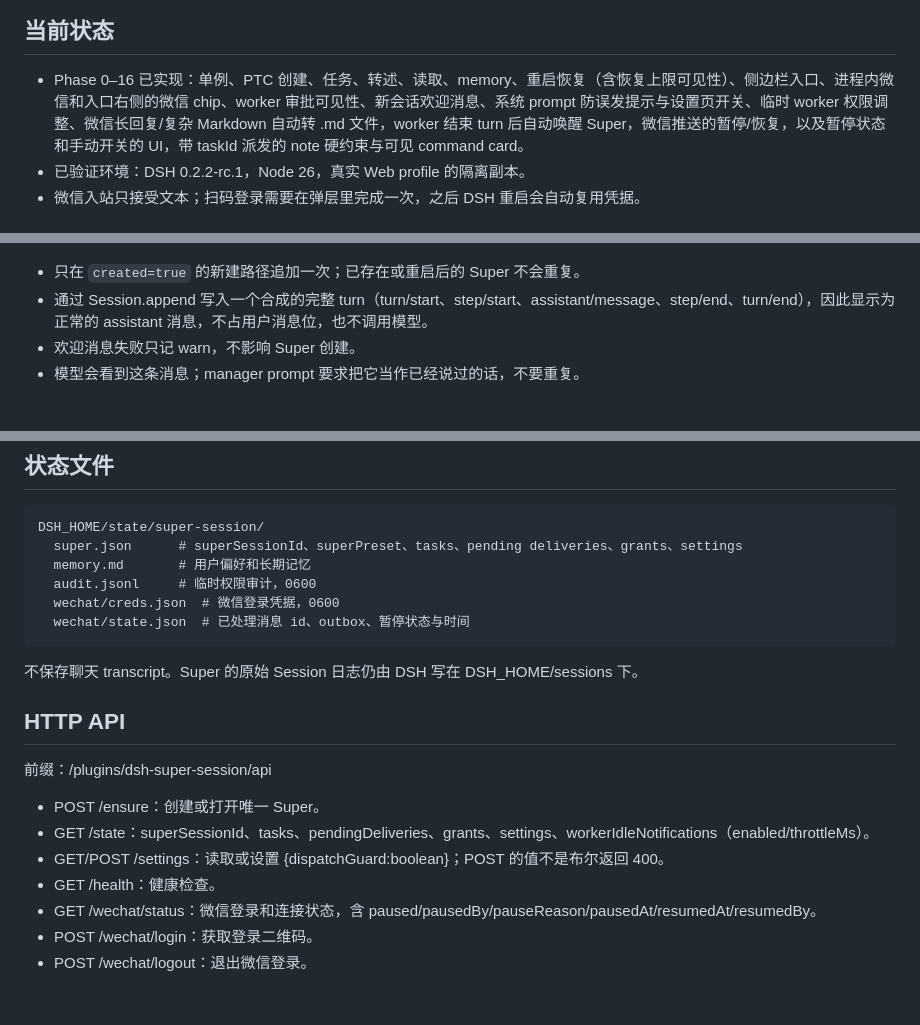
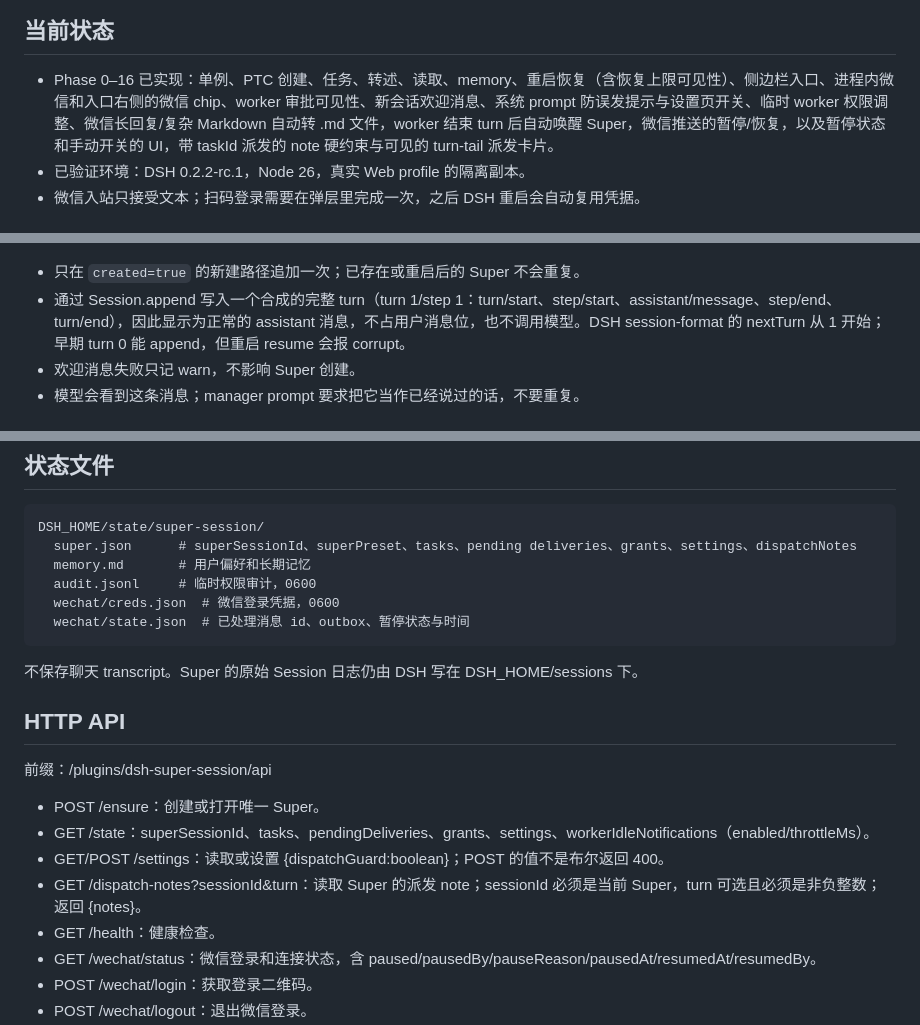
Before and after one commit to gekailin/dsh-ria, a Markdown page: README.md, 3 parts joined by grey strips. GitHub-like rendering; blank space fills up the shorter version.

```diff
--- a/README.md
+++ b/README.md
@@ -8,7 +8,7 @@ Super 自己是一个普通的顶层 DSH Session，运行 PTC preset，带管理
 
 ## 当前状态
 
-- Phase 0–16 已实现：单例、PTC 创建、任务、转述、读取、memory、重启恢复（含恢复上限可见性）、侧边栏入口、进程内微信和入口右侧的微信 chip、worker 审批可见性、新会话欢迎消息、系统 prompt 防误发提示与设置页开关、临时 worker 权限调整、微信长回复/复杂 Markdown 自动转 .md 文件，worker 结束 turn 后自动唤醒 Super，微信推送的暂停/恢复，以及暂停状态和手动开关的 UI，带 taskId 派发的 note 硬约束与可见 command card。
+- Phase 0–16 已实现：单例、PTC 创建、任务、转述、读取、memory、重启恢复（含恢复上限可见性）、侧边栏入口、进程内微信和入口右侧的微信 chip、worker 审批可见性、新会话欢迎消息、系统 prompt 防误发提示与设置页开关、临时 worker 权限调整、微信长回复/复杂 Markdown 自动转 .md 文件，worker 结束 turn 后自动唤醒 Super，微信推送的暂停/恢复，以及暂停状态和手动开关的 UI，带 taskId 派发的 note 硬约束与可见的 turn-tail 派发卡片。
 - 已验证环境：DSH 0.2.2-rc.1，Node 26，真实 Web profile 的隔离副本。
 - 微信入站只接受文本；扫码登录需要在弹层里完成一次，之后 DSH 重启会自动复用凭据。
 
@@ -56,7 +56,7 @@ Super 运行 PTC 模式：模型直接看到 run_code 和生成的 SDK，7 个 s
 ![新建 Super 的欢迎消息](docs/ui-welcome.png)
 
 - 只在 `created=true` 的新建路径追加一次；已存在或重启后的 Super 不会重复。
-- 通过 Session.append 写入一个合成的完整 turn（turn/start、step/start、assistant/message、step/end、turn/end），因此显示为正常的 assistant 消息，不占用户消息位，也不调用模型。
+- 通过 Session.append 写入一个合成的完整 turn（turn 1/step 1：turn/start、step/start、assistant/message、step/end、turn/end），因此显示为正常的 assistant 消息，不占用户消息位，也不调用模型。DSH session-format 的 nextTurn 从 1 开始；早期 turn 0 能 append，但重启 resume 会报 corrupt。
 - 欢迎消息失败只记 warn，不影响 Super 创建。
 - 模型会看到这条消息；manager prompt 要求把它当作已经说过的话，不要重复。
 
@@ -229,7 +235,7 @@ Host 启动后延迟 1.5 秒：
 
 ~~~text
 DSH_HOME/state/super-session/
-  super.json      # superSessionId、superPreset、tasks、pending deliveries、grants、settings
+  super.json      # superSessionId、superPreset、tasks、pending deliveries、grants、settings、dispatchNotes
   memory.md       # 用户偏好和长期记忆
   audit.jsonl     # 临时权限审计，0600
   wechat/creds.json  # 微信登录凭据，0600
@@ -245,6 +251,7 @@ DSH_HOME/state/super-session/
 - POST /ensure：创建或打开唯一 Super。
 - GET /state：superSessionId、tasks、pendingDeliveries、grants、settings、workerIdleNotifications（enabled/throttleMs）。
 - GET/POST /settings：读取或设置 {dispatchGuard:boolean}；POST 的值不是布尔返回 400。
+- GET /dispatch-notes?sessionId&turn：读取 Super 的派发 note；sessionId 必须是当前 Super，turn 可选且必须是非负整数；返回 {notes}。
 - GET /health：健康检查。
 - GET /wechat/status：微信登录和连接状态，含 paused/pausedBy/pauseReason/pausedAt/resumedAt/resumedBy。
 - POST /wechat/login：获取登录二维码。
```
Also changed, not shown: other parts of README.md (+14 -7 lines), DESIGN.md (+21 -17 lines), docs/ui-dispatch-note.png (added), 3 other files.
